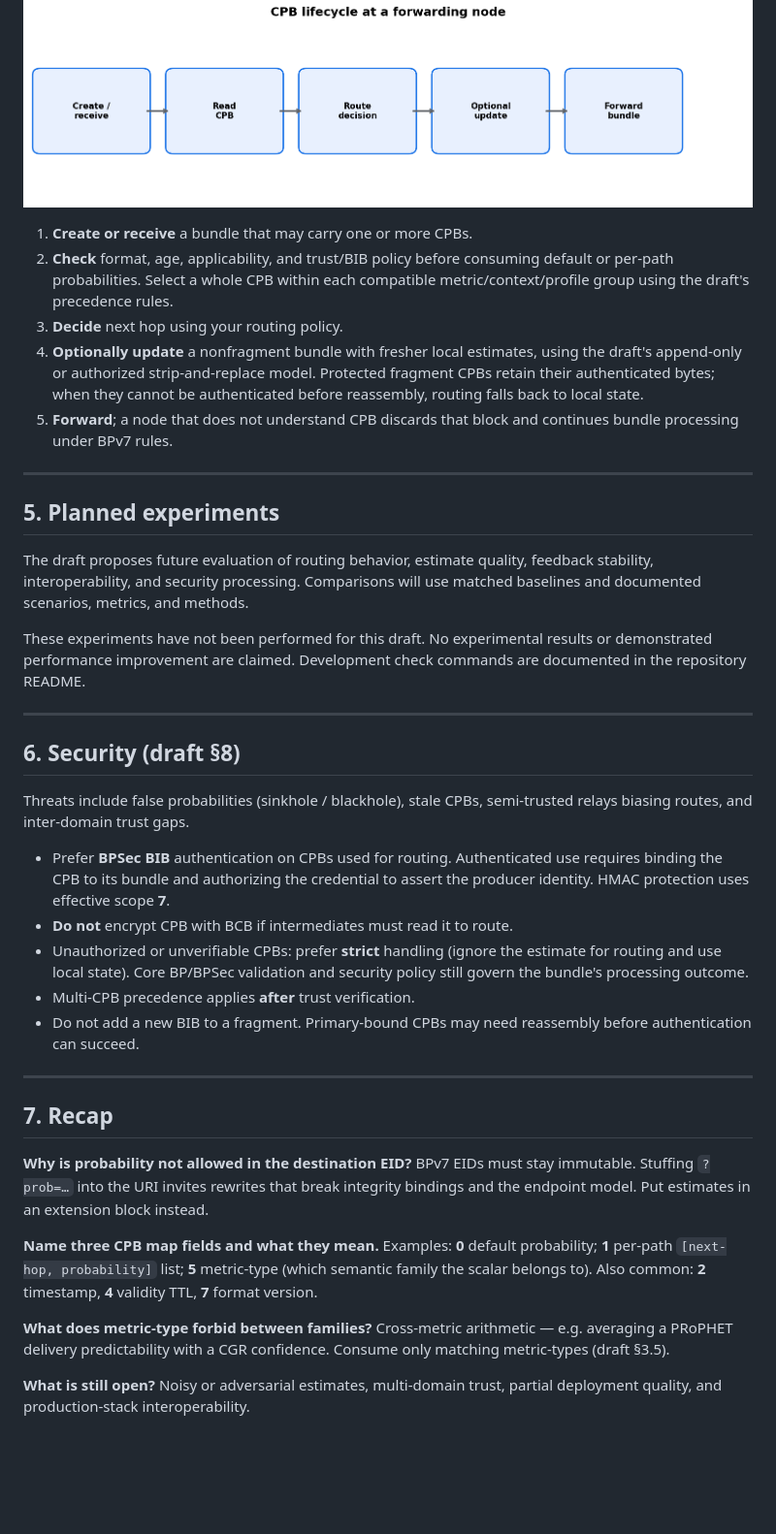
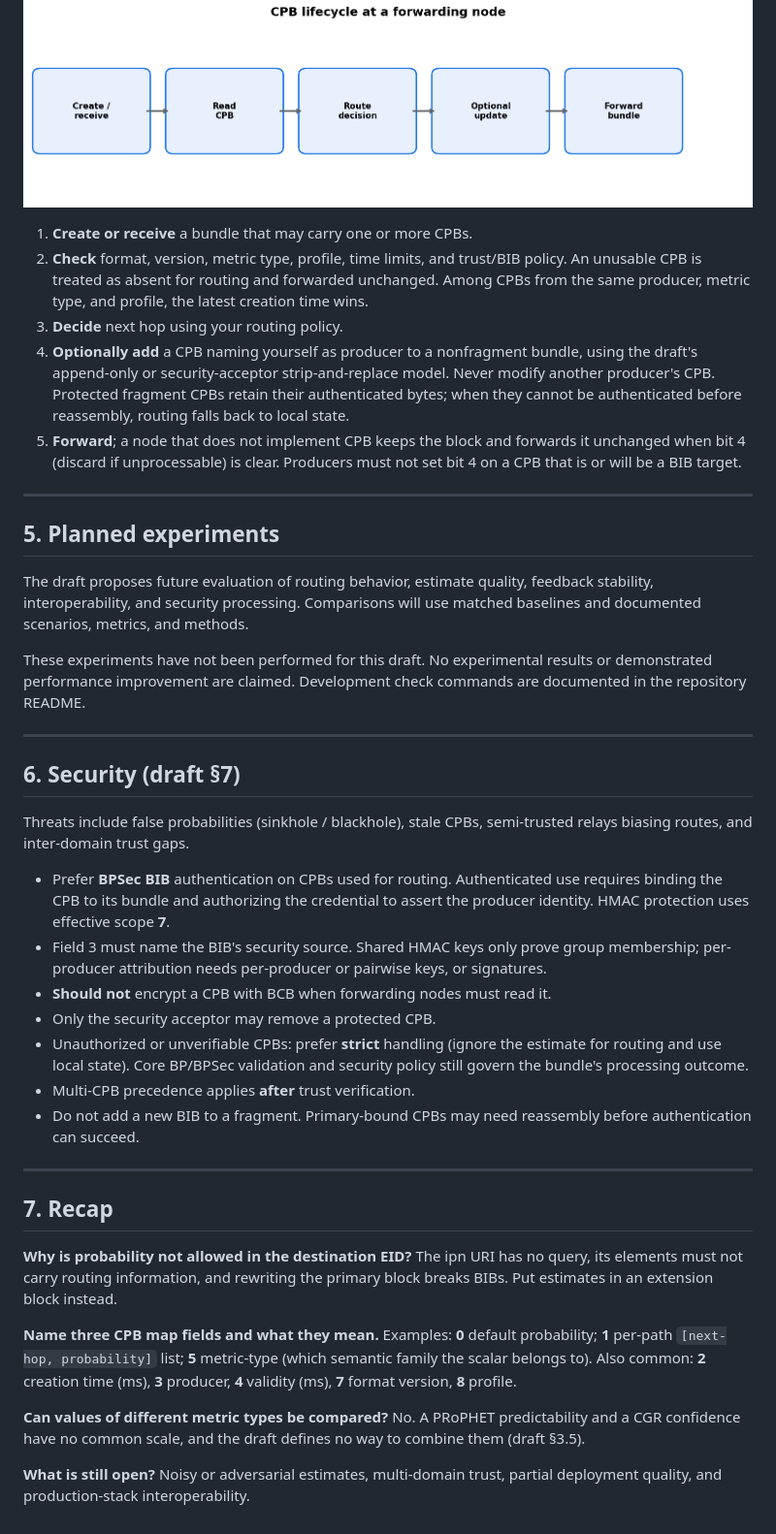
Before and after one commit to luckyseoul/draft-perry-dtn-cpb, a Markdown page: docs/CPB-QUICK-REFERENCE.md, the part around one of its changes. Shown at 97% size. Rendered like a GitHub page; blank space fills up the shorter version.

```diff
--- a/docs/CPB-QUICK-REFERENCE.md
+++ b/docs/CPB-QUICK-REFERENCE.md
@@ -78,16 +79,19 @@ missing evidence about an arbitrary next hop. IPN next hops use the packed
 ![Lifecycle](images/07-cpb-lifecycle.png)
 
 1. **Create or receive** a bundle that may carry one or more CPBs.
-2. **Check** format, age, applicability, and trust/BIB policy before consuming
-   default or per-path probabilities. Select a whole CPB within each compatible
-   metric/context/profile group using the draft's precedence rules.
+2. **Check** format, version, metric type, profile, time limits, and trust/BIB
+   policy. An unusable CPB is treated as absent for routing and forwarded
+   unchanged. Among CPBs from the same producer, metric type, and profile, the
+   latest creation time wins.
 3. **Decide** next hop using your routing policy.
-4. **Optionally update** a nonfragment bundle with fresher local estimates,
-   using the draft's append-only or authorized strip-and-replace model.
+4. **Optionally add** a CPB naming yourself as producer to a nonfragment
+   bundle, using the draft's append-only or security-acceptor
+   strip-and-replace model. Never modify another producer's CPB.
    Protected fragment CPBs retain their authenticated bytes; when they cannot
    be authenticated before reassembly, routing falls back to local state.
-5. **Forward**; a node that does not understand CPB discards that block and
-   continues bundle processing under BPv7 rules.
+5. **Forward**; a node that does not implement CPB keeps the block and
+   forwards it unchanged when bit 4 (discard if unprocessable) is clear.
+   Producers must not set bit 4 on a CPB that is or will be a BIB target.
 
 ---
 
@@ -103,7 +107,7 @@ check commands are documented in the repository README.
 
 ---
 
-## 6. Security (draft §8)
+## 6. Security (draft §7)
 
 Threats include false probabilities (sinkhole / blackhole), stale CPBs,
 semi-trusted relays biasing routes, and inter-domain trust gaps.
@@ -111,7 +115,11 @@ semi-trusted relays biasing routes, and inter-domain trust gaps.
 - Prefer **BPSec BIB** authentication on CPBs used for routing. Authenticated
   use requires binding the CPB to its bundle and authorizing the credential
   to assert the producer identity. HMAC protection uses effective scope **7**.
-- **Do not** encrypt CPB with BCB if intermediates must read it to route.
+- Field 3 must name the BIB's security source. Shared HMAC keys only prove
+  group membership; per-producer attribution needs per-producer or pairwise
+  keys, or signatures.
+- **Should not** encrypt a CPB with BCB when forwarding nodes must read it.
+- Only the security acceptor may remove a protected CPB.
 - Unauthorized or unverifiable CPBs: prefer **strict** handling (ignore the
   estimate for routing and use local state). Core BP/BPSec validation and
   security policy still govern the bundle's processing outcome.
@@ -124,18 +132,19 @@ semi-trusted relays biasing routes, and inter-domain trust gaps.
 ## 7. Recap
 
 **Why is probability not allowed in the destination EID?**
-BPv7 EIDs must stay immutable. Stuffing `?prob=…` into the URI invites
-rewrites that break integrity bindings and the endpoint model. Put estimates
-in an extension block instead.
+The ipn URI has no query, its elements must not carry routing information,
+and rewriting the primary block breaks BIBs. Put estimates in an extension
+block instead.
 
 **Name three CPB map fields and what they mean.**
 Examples: **0** default probability; **1** per-path `[next-hop, probability]`
 list; **5** metric-type (which semantic family the scalar belongs to). Also
-common: **2** timestamp, **4** validity TTL, **7** format version.
+common: **2** creation time (ms), **3** producer, **4** validity (ms),
+**7** format version, **8** profile.
 
-**What does metric-type forbid between families?**
-Cross-metric arithmetic — e.g. averaging a PRoPHET delivery predictability
-with a CGR confidence. Consume only matching metric-types (draft §3.5).
+**Can values of different metric types be compared?**
+No. A PRoPHET predictability and a CGR confidence have no common scale, and
+the draft defines no way to combine them (draft §3.5).
 
 **What is still open?**
 Noisy or adversarial estimates, multi-domain trust, partial deployment
```
Also changed, not shown: other parts of docs/CPB-QUICK-REFERENCE.md (+23 -22 lines), impl/README.md (+15 -11 lines), docs/images/02-bundle-anatomy.png, 12 other files.
